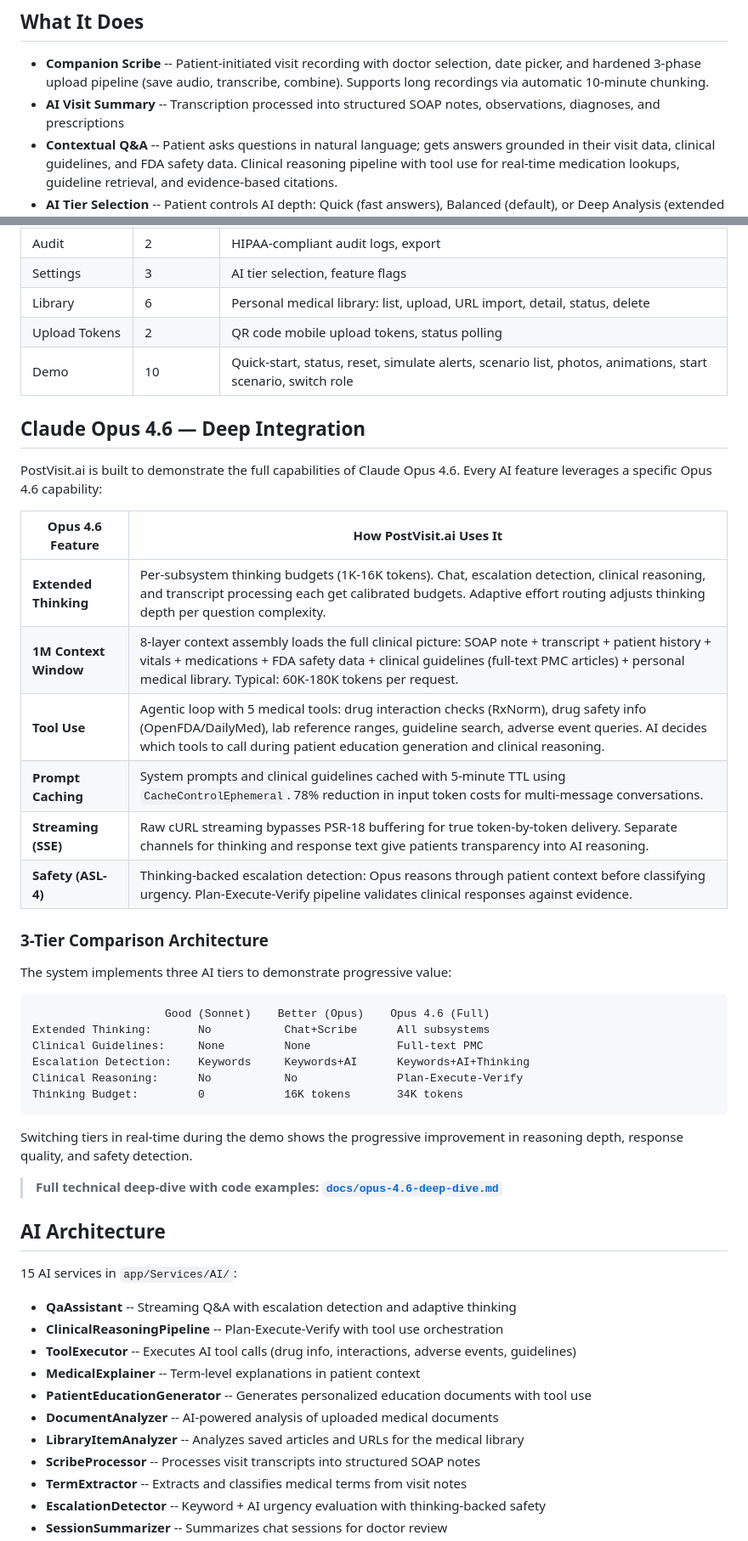
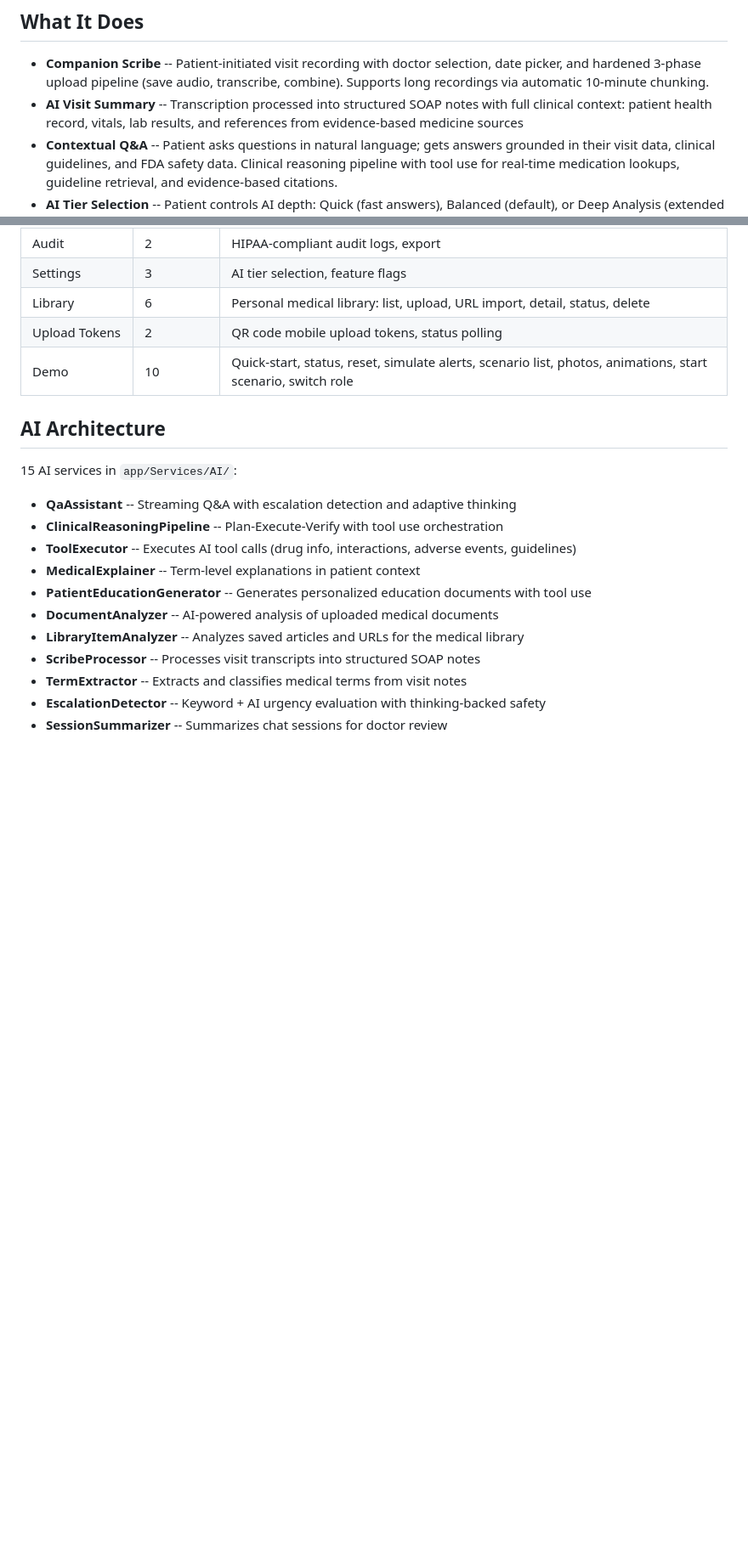
Before and after one commit to mnedoszytko/postvisit, a Markdown page: README.md, 2 parts joined by grey strips. Shown at 85% size. Drawn GitHub-style; blank space fills up the shorter version.

````diff
--- a/README.md
+++ b/README.md
@@ -22,7 +48,7 @@ PostVisit.ai closes this loop. It preserves the full context of a clinical visit
 ## What It Does
 
 - **Companion Scribe** -- Patient-initiated visit recording with doctor selection, date picker, and hardened 3-phase upload pipeline (save audio, transcribe, combine). Supports long recordings via automatic 10-minute chunking.
-- **AI Visit Summary** -- Transcription processed into structured SOAP notes, observations, diagnoses, and prescriptions
+- **AI Visit Summary** -- Transcription processed into structured SOAP notes with full clinical context: patient health record, vitals, lab results, and references from evidence-based medicine sources
 - **Contextual Q&A** -- Patient asks questions in natural language; gets answers grounded in their visit data, clinical guidelines, and FDA safety data. Clinical reasoning pipeline with tool use for real-time medication lookups, guideline retrieval, and evidence-based citations.
 - **AI Tier Selection** -- Patient controls AI depth: Quick (fast answers), Balanced (default), or Deep Analysis (extended thinking with clinical reasoning tools)
 - **Medication Intelligence** -- Drug interaction checks, dosage explanations, side effect data from OpenFDA FAERS, and official drug labels from DailyMed
@@ -167,36 +188,6 @@ curl -X POST http://postvisit.test/api/v1/auth/login \
 | Library | 6 | Personal medical library: list, upload, URL import, detail, status, delete |
 | Upload Tokens | 2 | QR code mobile upload tokens, status polling |
 | Demo | 10 | Quick-start, status, reset, simulate alerts, scenario list, photos, animations, start scenario, switch role |
-
-## Claude Opus 4.6 — Deep Integration
-
-PostVisit.ai is built to demonstrate the full capabilities of Claude Opus 4.6. Every AI feature leverages a specific Opus 4.6 capability:
-
-| Opus 4.6 Feature | How PostVisit.ai Uses It |
-|-------------------|--------------------------|
-| **Extended Thinking** | Per-subsystem thinking budgets (1K-16K tokens). Chat, escalation detection, clinical reasoning, and transcript processing each get calibrated budgets. Adaptive effort routing adjusts thinking depth per question complexity. |
-| **1M Context Window** | 8-layer context assembly loads the full clinical picture: SOAP note + transcript + patient history + vitals + medications + FDA safety data + clinical guidelines (full-text PMC articles) + personal medical library. Typical: 60K-180K tokens per request. |
-| **Tool Use** | Agentic loop with 5 medical tools: drug interaction checks (RxNorm), drug safety info (OpenFDA/DailyMed), lab reference ranges, guideline search, adverse event queries. AI decides which tools to call during patient education generation and clinical reasoning. |
-| **Prompt Caching** | System prompts and clinical guidelines cached with 5-minute TTL using `CacheControlEphemeral`. 78% reduction in input token costs for multi-message conversations. |
-| **Streaming (SSE)** | Raw cURL streaming bypasses PSR-18 buffering for true token-by-token delivery. Separate channels for thinking and response text give patients transparency into AI reasoning. |
-| **Safety (ASL-4)** | Thinking-backed escalation detection: Opus reasons through patient context before classifying urgency. Plan-Execute-Verify pipeline validates clinical responses against evidence. |
-
-### 3-Tier Comparison Architecture
-
-The system implements three AI tiers to demonstrate progressive value:
-
-```
-                    Good (Sonnet)    Better (Opus)    Opus 4.6 (Full)
-Extended Thinking:       No           Chat+Scribe      All subsystems
-Clinical Guidelines:     None         None             Full-text PMC
-Escalation Detection:    Keywords     Keywords+AI      Keywords+AI+Thinking
-Clinical Reasoning:      No           No               Plan-Execute-Verify
-Thinking Budget:         0            16K tokens       34K tokens
-```
-
-Switching tiers in real-time during the demo shows the progressive improvement in reasoning depth, response quality, and safety detection.
-
-> **Full technical deep-dive with code examples: [`docs/opus-4.6-deep-dive.md`](docs/opus-4.6-deep-dive.md)**
 
 ## AI Architecture
 
````
Also changed, not shown: other parts of README.md (+30 -9 lines).
